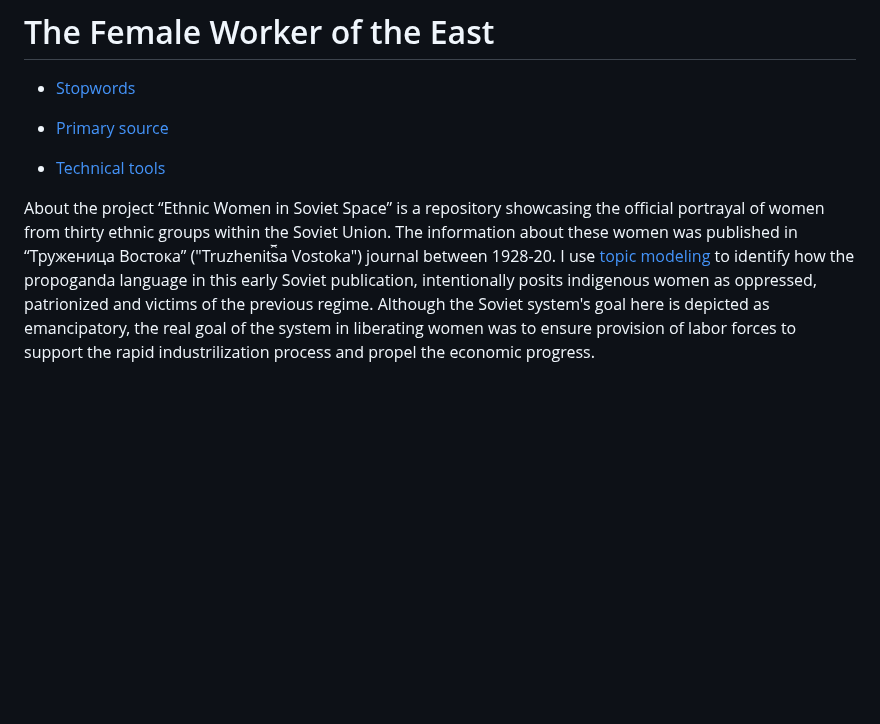
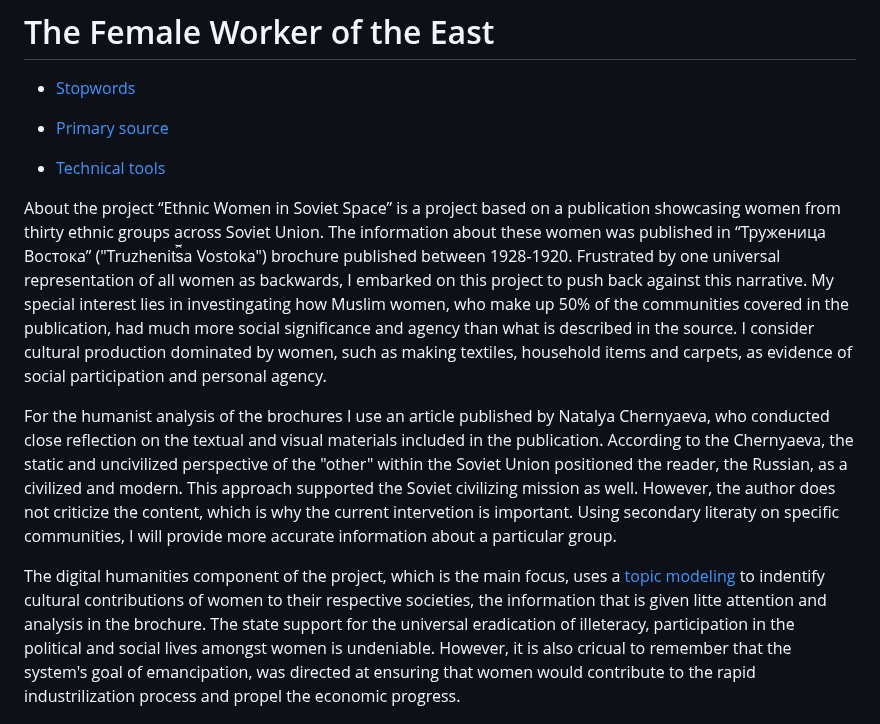
Before and after one commit to sayyarahuseynli/thefemaleworkeroftheeast.github.io, a Markdown page: README.md, the part around the change. Rendered like a GitHub page; blank space fills up the shorter version.

```diff
--- a/README.md
+++ b/README.md
@@ -7,7 +7,12 @@
 * [Technical tools](https://github.com/sayyarahuseynli/workeroftheeast.github.io/tree/main/Technical%20tools)
 
 About the project
-“Ethnic Women in Soviet Space” is a repository showcasing the official portrayal of women from thirty ethnic groups within the Soviet Union. The information about these women was published in “Труженица Востока” ("Truzhenit︠s︡a Vostoka") journal between 1928-20. I use [topic modeling](https://programminghistorian.org/en/lessons/topic-modeling-and-mallet#what-is-topic-modeling-and-for-whom-is-this-useful) to identify how the propoganda language in this early Soviet publication, intentionally posits indigenous women as oppressed, patrionized and victims of the previous regime. Although the Soviet system's goal here is depicted as emancipatory, the real goal of the system in liberating women was to ensure provision of labor forces to support the rapid industrilization process and propel the economic progress.
+“Ethnic Women in Soviet Space” is a project based on a publication showcasing women from thirty ethnic groups across Soviet Union. The information about these women was published in “Труженица Востока” ("Truzhenit︠s︡a Vostoka") brochure published between 1928-1920. Frustrated by one universal representation of all women as backwards, I embarked on this project to push back against this narrative. My special interest lies in investingating how Muslim women, who make up 50% of the communities covered in the publication, had much more social significance and agency than what is described in the source. I consider cultural production dominated by women, such as making textiles, household items and carpets, as evidence of social participation and personal agency.
+
+For the humanist analysis of the brochures I use an article published by Natalya Chernyaeva, who conducted close reflection on the textual and visual materials included in the publication. According to the Chernyaeva, the static and uncivilized perspective of the "other" within the Soviet Union positioned the reader, the Russian, as a civilized and modern. This approach supported the Soviet civilizing mission as well. However, the author does not criticize the content, which is why the current intervetion is important. Using secondary literaty on specific communities, I will provide more accurate information about a particular group.
+
+
+The digital humanities component of the project, which is the main focus, uses a [topic modeling](https://programminghistorian.org/en/lessons/topic-modeling-and-mallet#what-is-topic-modeling-and-for-whom-is-this-useful) to indentify cultural contributions of women to their respective societies, the information that is given litte attention and analysis in the brochure. The state support for the universal eradication of illeteracy, participation in the political and social lives amongst women is undeniable. However, it is also cricual to remember that the system's goal of emancipation, was directed at ensuring that women would contribute to the rapid industrilization process and propel the economic progress.
 
 ![cover picture](Azerbaijani.jpg)
 
```
